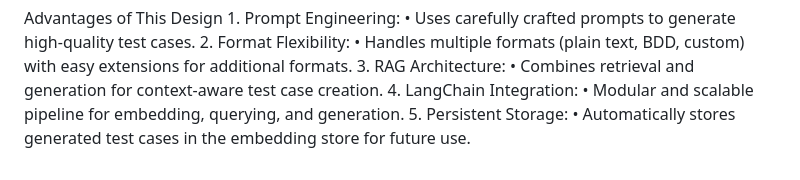
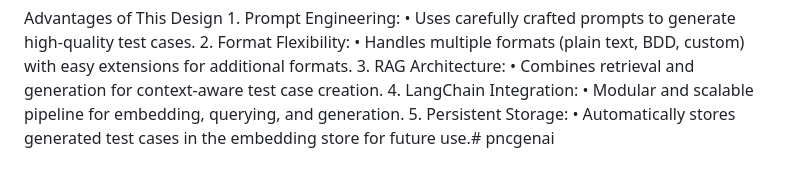
Before and after one commit to niladriray/qe_genai_studio, a Markdown page: README.md, the part around the change. GitHub-like rendering.

```diff
--- a/README.md
+++ b/README.md
@@ -96,4 +96,4 @@ Advantages of This Design
 	4.	LangChain Integration:
 	•	Modular and scalable pipeline for embedding, querying, and generation.
 	5.	Persistent Storage:
-	•	Automatically stores generated test cases in the embedding store for future use.
+	•	Automatically stores generated test cases in the embedding store for future use.# pncgenai
```
